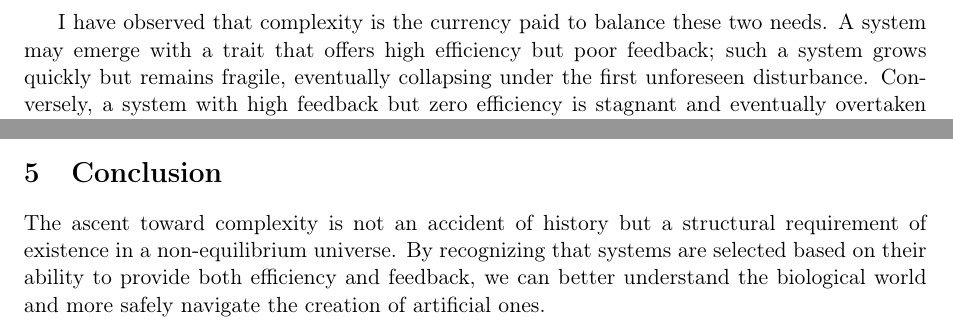
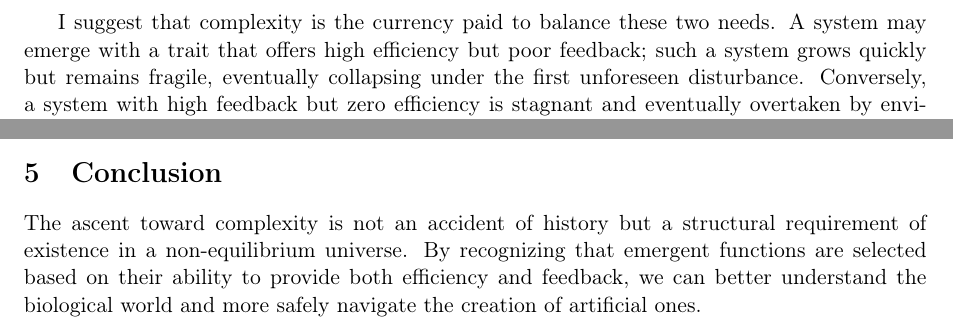
Before and after one commit to albertjanvanhoek/Evolution-by-Emergence, a LaTeX paper (Architecture_of_persistent_complexity.tex): two parts of page 2 of 2, joined at a grey line, cut so that both start at the same text. Compiled offline with pdfLaTeX.

Commit message:
Updates from Overleaf

```diff
--- a/Architecture_of_persistent_complexity.tex
+++ b/Architecture_of_persistent_complexity.tex
@@ -14,7 +14,7 @@
 
 % --- Metadata ---
 \title{\textbf{The Inevitable Ascent: Selection for Complexity in Persistent Systems}}
-\author{Albert Jan van Hoek} % You can change this to your preferred name
+\author{Albert Jan van Hoek}
 \affil{All views and ideas in this paper are my own, developed outside the scope of my employment, and should not be attributed to my employer.}
 \date{January 2026}
 
@@ -37,7 +37,7 @@ The mechanism of this climb is rooted in how new traits are selected. When a ran
     \item \textbf{Feedback (Monitoring):} Does this new complexity provide the system with better information about its own safety margins? This represents the system's ability to avoid the ``floor'' of collapse.
 \end{itemize}
 
-I have observed that complexity is the currency paid to balance these two needs. A system may emerge with a trait that offers high efficiency but poor feedback; such a system grows quickly but remains fragile, eventually collapsing under the first unforeseen disturbance. Conversely, a system with high feedback but zero efficiency is stagnant and eventually overtaken by environmental shifts. The systems that persist are those that recruit emergent structures satisfying both: creating a distributed network of monitors that use feedback to safely gate-keep the system's efficiency.
+I suggest that complexity is the currency paid to balance these two needs. A system may emerge with a trait that offers high efficiency but poor feedback; such a system grows quickly but remains fragile, eventually collapsing under the first unforeseen disturbance. Conversely, a system with high feedback but zero efficiency is stagnant and eventually overtaken by environmental shifts. The systems that persist are those that recruit emergent structures satisfying both: creating a distributed network of monitors that use feedback to safely gate-keep the system's efficiency.
 
 \section{The k-Cover and the Closed Loop}
 As these emergent monitors are selected and integrated, they naturally form a distributed architecture where every vital resource is monitored by multiple, independent, and heterogeneous checks.
@@ -57,6 +57,6 @@ This perspective shifts the conversation on Artificial Intelligence from externa
 Instead, we must treat the distributed monitor architecture as the fundamental blueprint for AI design. An AI built on these principles would be an ensemble of monitors where the system’s progress—the ratcheting of its own capabilities—is contingent on the consensus of its monitoring layers. By building AI that mirrors this natural law of persistence, we ensure that as the system becomes more complex, it becomes more—not less—self-regulating. Safety becomes the engine of the system's existence, rather than a constraint upon it.
 
 \section{Conclusion}
-The ascent toward complexity is not an accident of history but a structural requirement of existence in a non-equilibrium universe. By recognizing that systems are selected based on their ability to provide both efficiency and feedback, we can better understand the biological world and more safely navigate the creation of artificial ones.
+The ascent toward complexity is not an accident of history but a structural requirement of existence in a non-equilibrium universe. By recognizing that emergent functions are selected based on their ability to provide both efficiency and feedback, we can better understand the biological world and more safely navigate the creation of artificial ones.
 
 \end{document}
```
Also changed, not shown: Architecture_of_persistent_complexity.tex (2 more changed lines).
